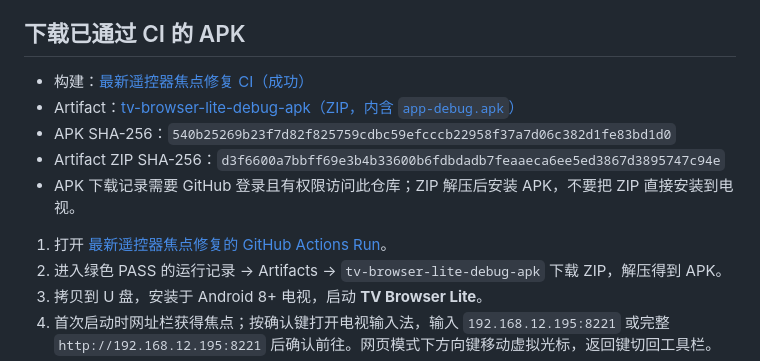
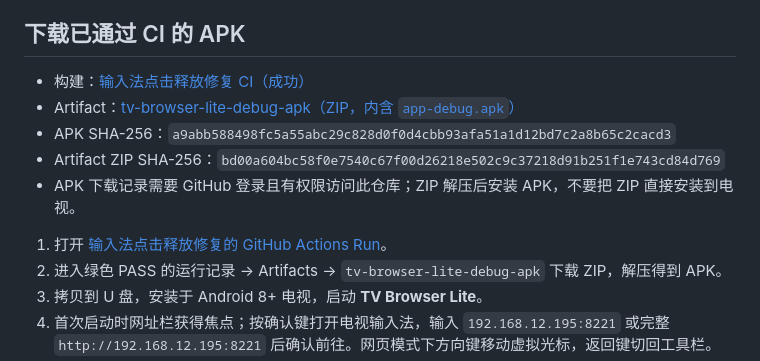
Before and after one commit to mrricardo16/personal-toolbox, a Markdown page: tv-browser-lite/README.md, the part around the change. GitHub-like rendering.

Commit message:
docs(tv-browser): publish IME click-release fix APK

```diff
--- a/tv-browser-lite/README.md
+++ b/tv-browser-lite/README.md
@@ -17,13 +17,13 @@
 
 ## 下载已通过 CI 的 APK
 
-- 构建：[最新遥控器焦点修复 CI（成功）](https://github.com/mrricardo16/personal-toolbox/actions/runs/39732519091)
-- Artifact：[tv-browser-lite-debug-apk（ZIP，内含 `app-debug.apk`）](https://github.com/mrricardo16/personal-toolbox/actions/runs/39732519091/artifacts/12404819677)
-- APK SHA-256：`540b25269b23f7d82f825759cdbc59efcccb22958f37a7d06c382d1fe83bd1d0`
-- Artifact ZIP SHA-256：`d3f6600a7bbff69e3b4b33600b6fdbdadb7feaaeca6ee5ed3867d3895747c94e`
+- 构建：[输入法点击释放修复 CI（成功）](https://github.com/mrricardo16/personal-toolbox/actions/runs/39733583987)
+- Artifact：[tv-browser-lite-debug-apk（ZIP，内含 `app-debug.apk`）](https://github.com/mrricardo16/personal-toolbox/actions/runs/39733583987/artifacts/12406685466)
+- APK SHA-256：`a9abb588498fc5a55abc29c828d0f0d4cbb93afa51a1d12bd7c2a8b65c2cacd3`
+- Artifact ZIP SHA-256：`bd00a604bc58f0e7540c67f00d26218e502c9c37218d91b251f1e743cd84d769`
 - APK 下载记录需要 GitHub 登录且有权限访问此仓库；ZIP 解压后安装 APK，不要把 ZIP 直接安装到电视。
 
-1. 打开 [最新遥控器焦点修复的 GitHub Actions Run](https://github.com/mrricardo16/personal-toolbox/actions/runs/39732519091)。
+1. 打开 [输入法点击释放修复的 GitHub Actions Run](https://github.com/mrricardo16/personal-toolbox/actions/runs/39733583987)。
 2. 进入绿色 PASS 的运行记录 → Artifacts → `tv-browser-lite-debug-apk` 下载 ZIP，解压得到 APK。
 3. 拷贝到 U 盘，安装于 Android 8+ 电视，启动 **TV Browser Lite**。
 4. 首次启动时网址栏获得焦点；按确认键打开电视输入法，输入 `192.168.12.195:8221` 或完整 `http://192.168.12.195:8221` 后确认前往。网页模式下方向键移动虚拟光标，返回键切回工具栏。
```
